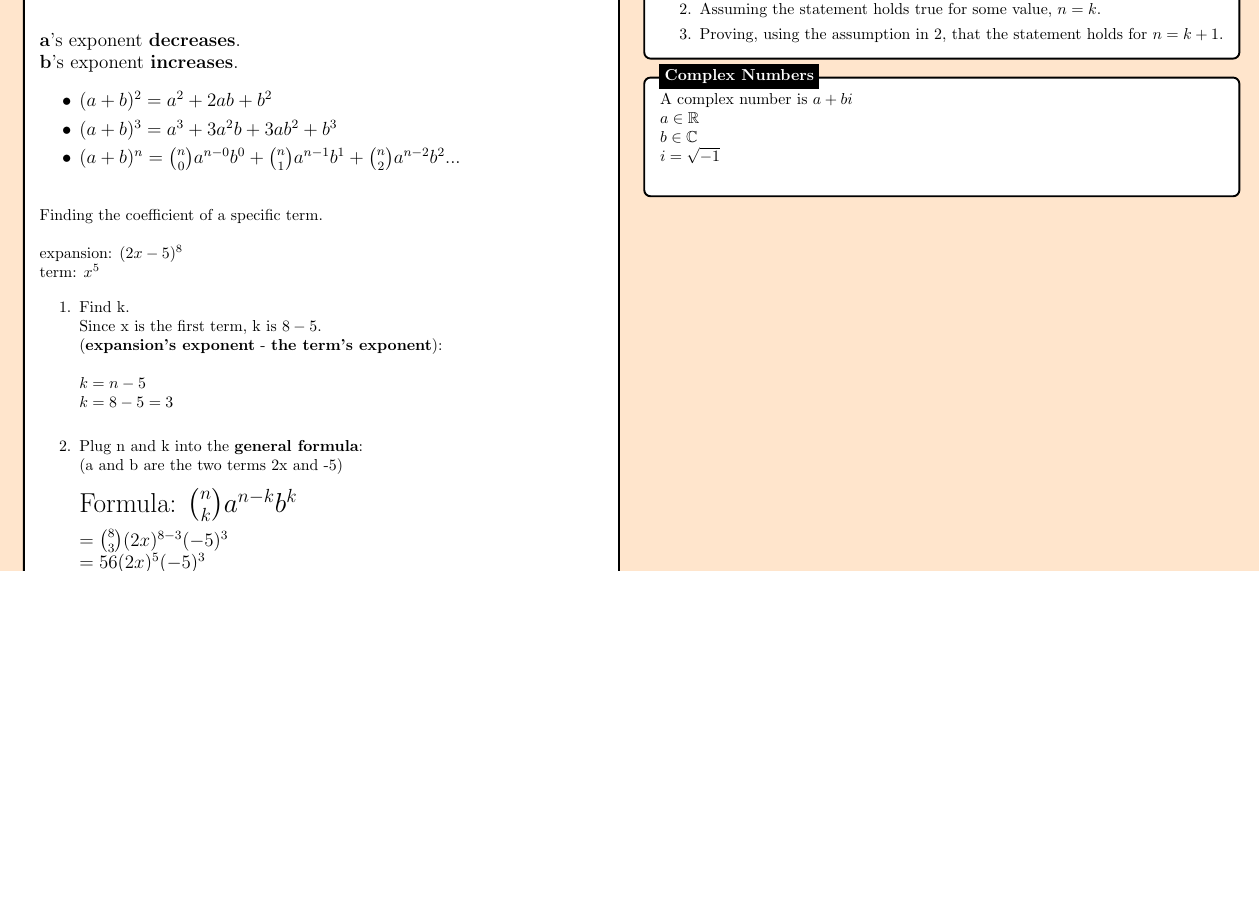
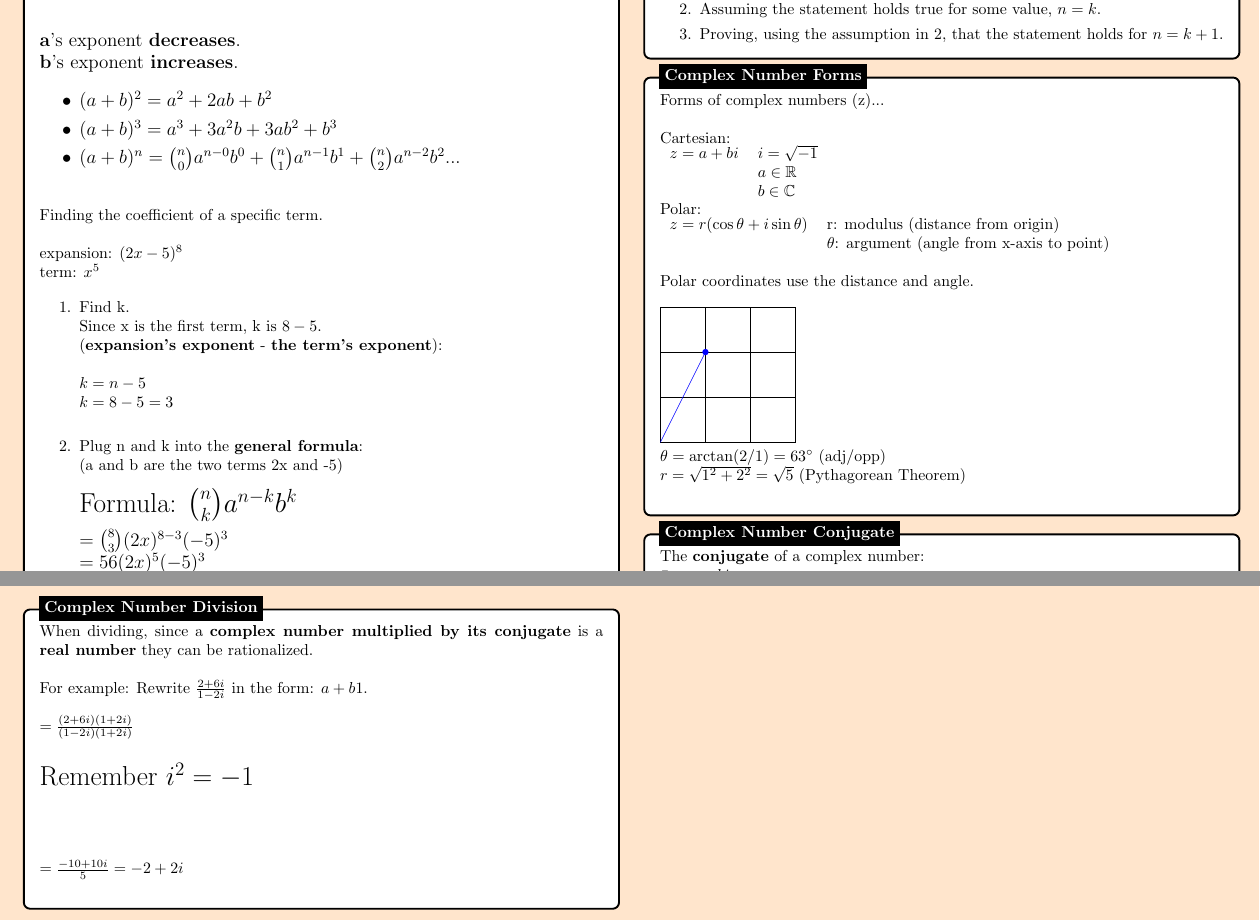
Before and after one commit to KoralK5/Analysis-and-Approaches-Formula-Sheet, a LaTeX document (main.tex): part of page 3 of 3 before the commit and two parts of pages 3 and 4 of 4 after it, the two joined at a grey line, cut so that both start at the same text, the shorter picture padded with empty space. Compiled offline with pdfLaTeX.

Commit message:
Update main.tex

```diff
--- a/main.tex
+++ b/main.tex
@@ -505,23 +505,84 @@
 \node[fancytitle, right=10pt] at (box.north west) {Induction};
 \end{tikzpicture}
 
-%------------ Complex Numbers ---------------
+%------------ Complex Number Forms ---------------
 \begin{tikzpicture}
 \node [mybox] (box){%
     \begin{minipage}{0.46\textwidth}
 
-    A complex number is $ a + bi $ \\
-    $ a \in \mathbb{R} $ \\
-    $ b \in \mathbb{C} $ \\
-    $ i = \sqrt{-1} $ \\
+    Forms of complex numbers (z)... \\
+
+    Cartesian: \\
+	\begin{tabular}{lp{8cm} l}
+        $ z = a + bi $
+        & $ i = \sqrt{-1} $ \\
+        & $ a \in \mathbb{R} $ \\
+        & $ b \in \mathbb{C} $ \\
+	\end{tabular}
+
+    Polar: \\
+	\begin{tabular}{lp{8cm} l}
+        $ z = r(\cos{\theta} + i\sin{\theta}) $
+        & r: modulus (distance from origin) \\
+        & $ \theta $: argument (angle from x-axis to point) \\\\
+	\end{tabular}
+
+	Polar coordinates use the distance and angle. \\
+
+        \begin{tikzpicture}
+            \draw (0,0) grid (3,3);
+            \fill[blue] (1,2) circle (2pt);
+            \draw[blue] (0:0) -- +(1,2);
+        \end{tikzpicture}
+
+    $ \theta = \arctan({2/1}) = 63^{\circ} $ (adj/opp) \\
+    $ r = \sqrt{1^2+2^2} = \sqrt{5} $ (Pythagorean Theorem) \\
 
     \end{minipage}
 };
 
-%------------ Complex Numbers Header ---------------------
-\node[fancytitle, right=10pt] at (box.north west) {Complex Numbers};
+%------------ Complex Number Forms Header ---------------------
+\node[fancytitle, right=10pt] at (box.north west) {Complex Number Forms};
 \end{tikzpicture}
 
+%------------ Complex Number Conjugate ---------------
+\begin{tikzpicture}
+\node [mybox] (box){%
+    \begin{minipage}{0.46\textwidth}
+
+    The \textbf{conjugate} of a complex number: \\
+    $ \bar{z} = a - bi $
+
+    \end{minipage}
+};
+
+%------------ Complex Number Conjugate Header ---------------------
+\node[fancytitle, right=10pt] at (box.north west) {Complex Number Conjugate};
+\end{tikzpicture}
+
+%------------ Complex Number Division ---------------
+\begin{tikzpicture}
+\node [mybox] (box){%
+    \begin{minipage}{0.46\textwidth}
+
+    When dividing, since a \textbf{complex number multiplied by its conjugate} is a \textbf{real number} they can be rationalized. \\
+
+    For example: Rewrite $ \frac{2+6i}{1-2i} $ in the form: $ a + b1 $. \\
+
+    $ = \frac{(2+6i)(1+2i)}{(1-2i)(1+2i)} $ \\
+
+    \LARGE
+    Remember \textbf{$ i^2 = -1 $} \\\\
+
+    \normalsize
+    $ = \frac{-10+10i}{5} = -2+2i $ \\
+
+    \end{minipage}
+};
+
+%------------ Complex Number Division Header ---------------------
+\node[fancytitle, right=10pt] at (box.north west) {Complex Number Division};
+\end{tikzpicture}
 
 \end{multicols*}
 \end{document}
```
